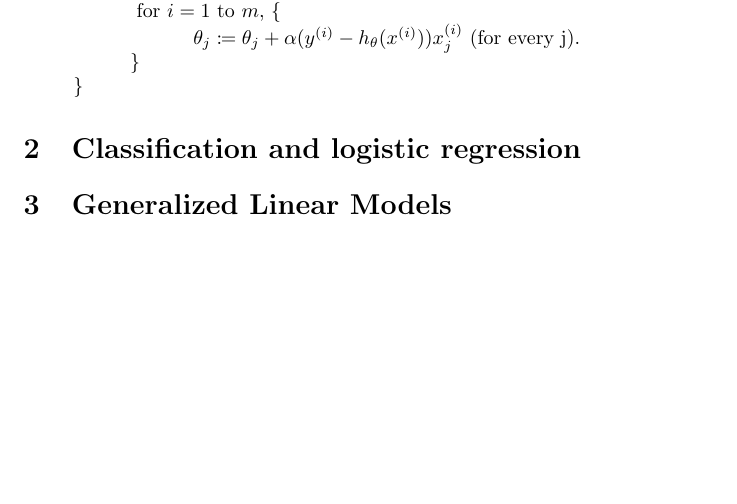
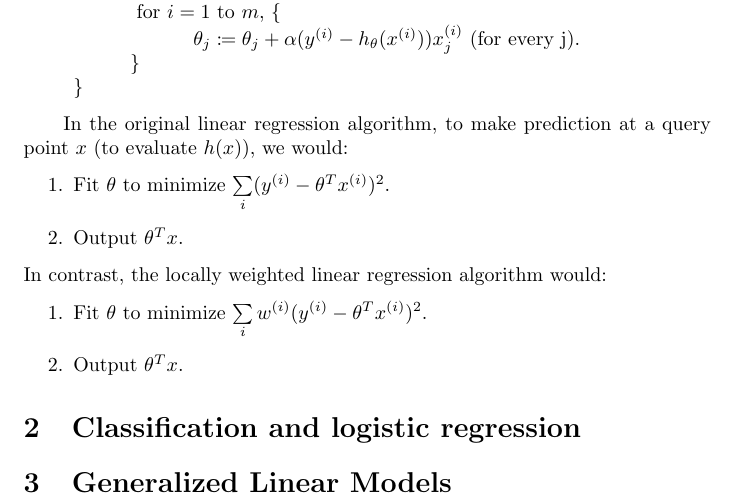
Before and after one commit to HabibMrad/MachineLearningNotes, a LaTeX document (1 Supervised_Learning_N_Discriminative_Algorithms.tex): part of page 2 of 2, cut so that both start at the same text, the shorter picture padded with empty space. Compiled offline with pdfLaTeX.

Commit message:
add locally weighted linear regression
add locally weighted linear regression algorithm

```diff
--- a/1 Supervised_Learning_N_Discriminative_Algorithms.tex
+++ b/1 Supervised_Learning_N_Discriminative_Algorithms.tex
@@ -58,6 +58,17 @@ For a training set of \textbf{more than one example}, we have 2 types of gradien
         \newline \}
 \end{enumerate}
 
+In the original linear regression algorithm, to make prediction at a query point $x$ (to evaluate $h(x)$), we would:
+\begin{enumerate}
+    \item Fit $\theta$ to minimize $\sum\limits_i(y^{(i)}-\theta^Tx^{(i)})^2$.
+    \item Output $\theta^Tx$.
+\end{enumerate}
+In contrast, the locally weighted linear regression algorithm would:
+\begin{enumerate}
+    \item Fit $\theta$ to minimize $\sum\limits_iw^{(i)}(y^{(i)}-\theta^Tx^{(i)})^2$.
+    \item Output $\theta^Tx$.
+\end{enumerate}
+
 \section{Classification and logistic regression}
 
 \section{Generalized Linear Models}
```
